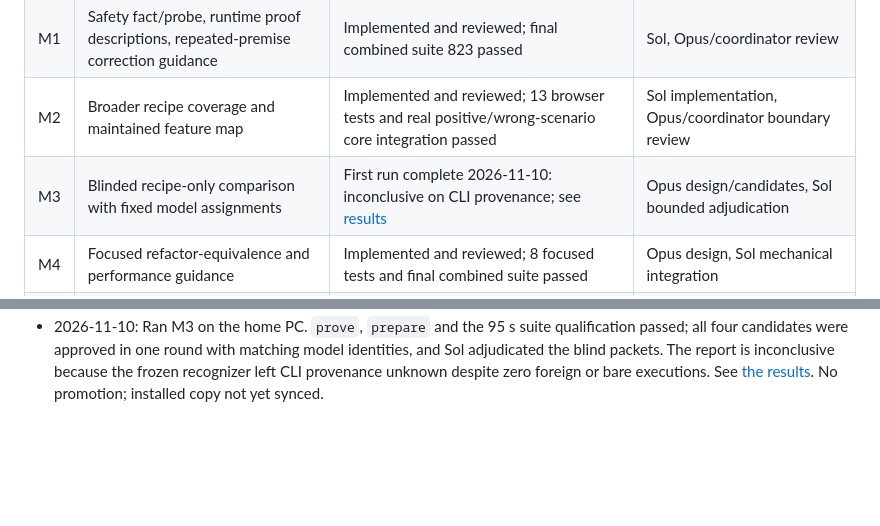
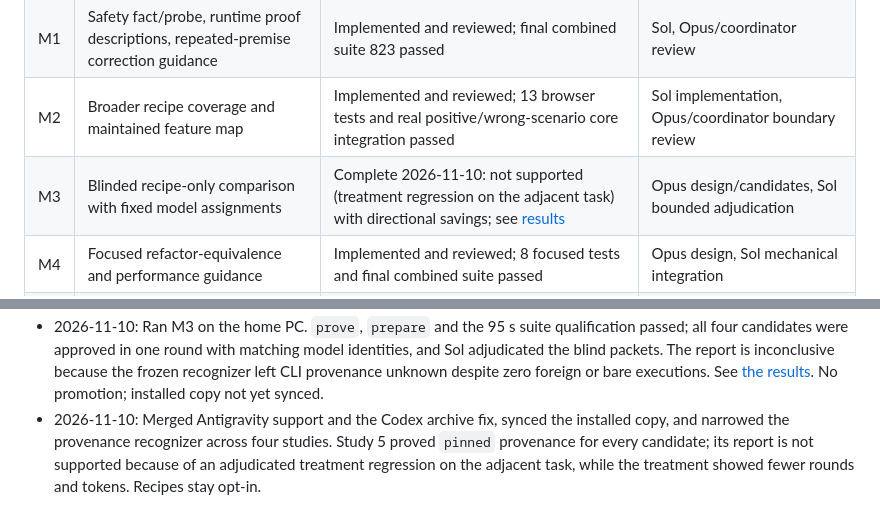
Before and after one commit to puru9860/docket, a Markdown page: docs/pstack-adoption-plan.md, 2 parts joined by grey strips. Rendered like a GitHub page; blank space fills up the shorter version.

```diff
--- a/docs/pstack-adoption-plan.md
+++ b/docs/pstack-adoption-plan.md
@@ -56,7 +56,7 @@ runtime evidence; a revision label or screenshot alone does not establish truth.
 | M0 | Verification-recipe infrastructure and one real companion recipe | Implemented, verified and committed in this checkpoint | Opus core, Sol UI |
 | M1 | Safety fact/probe, runtime proof descriptions, repeated-premise correction guidance | Implemented and reviewed; final combined suite 823 passed | Sol, Opus/coordinator review |
 | M2 | Broader recipe coverage and maintained feature map | Implemented and reviewed; 13 browser tests and real positive/wrong-scenario core integration passed | Sol implementation, Opus/coordinator boundary review |
-| M3 | Blinded recipe-only comparison with fixed model assignments | First run complete 2026-11-10: inconclusive on CLI provenance; see [results](recipe-comparison-results.md) | Opus design/candidates, Sol bounded adjudication |
+| M3 | Blinded recipe-only comparison with fixed model assignments | Complete 2026-11-10: not supported (treatment regression on the adjacent task) with directional savings; see [results](recipe-comparison-results.md) | Opus design/candidates, Sol bounded adjudication |
 | M4 | Focused refactor-equivalence and performance guidance | Implemented and reviewed; 8 focused tests and final combined suite passed | Opus design, Sol mechanical integration |
 | M5 | Native group discussions | Integrated and regression-tested; direct three-party pilot concluded unanimously with manual delivery | Opus, coordinator review |
 | M6 | Optional PR/CI babysitting | Assessed and deferred until concrete forge/CI waiting friction exists | Opus assessment, G05 advice |
@@ -291,3 +291,8 @@ an active run. Keep local model launch configuration outside Git.
   despite zero foreign or bare executions. See
   [the results](recipe-comparison-results.md). No promotion; installed copy
   not yet synced.
+- 2026-11-10: Merged Antigravity support and the Codex archive fix, synced the
+  installed copy, and narrowed the provenance recognizer across four studies.
+  Study 5 proved `pinned` provenance for every candidate; its report is not
+  supported because of an adjudicated treatment regression on the adjacent
+  task, while the treatment showed fewer rounds and tokens. Recipes stay opt-in.
```
Also changed, not shown: docs/pstack-resume-handoff.md (+3 -4 lines), docs/recipe-comparison-results.md (+35 -36 lines).
